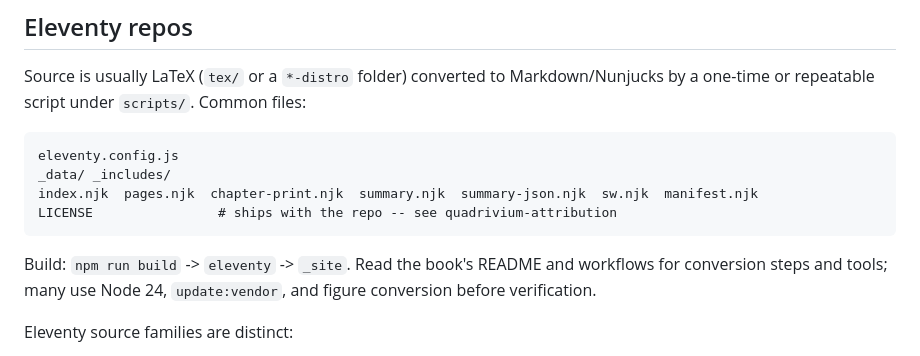
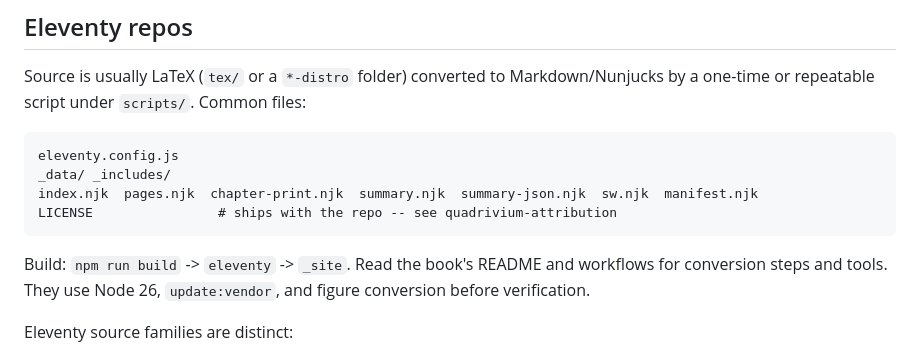
Before and after one commit to QuadriviumPress/bindery, a Markdown page: skills/quadrivium-repo-structure/SKILL.md, the part around the change. Rendered like a GitHub page.

````diff
--- a/skills/quadrivium-repo-structure/SKILL.md
+++ b/skills/quadrivium-repo-structure/SKILL.md
@@ -60,7 +60,7 @@ LICENSE                # ships with the repo -- see quadrivium-attribution
 ```
 
 Build: `npm run build` -> `eleventy` -> `_site`. Read the book's README and
-workflows for conversion steps and tools; many use Node 24, `update:vendor`,
+workflows for conversion steps and tools. They use Node 26, `update:vendor`,
 and figure conversion before verification.
 
 Eleventy source families are distinct:
````
Also changed, not shown: doc/mystmd.md (+5 -3 lines).
